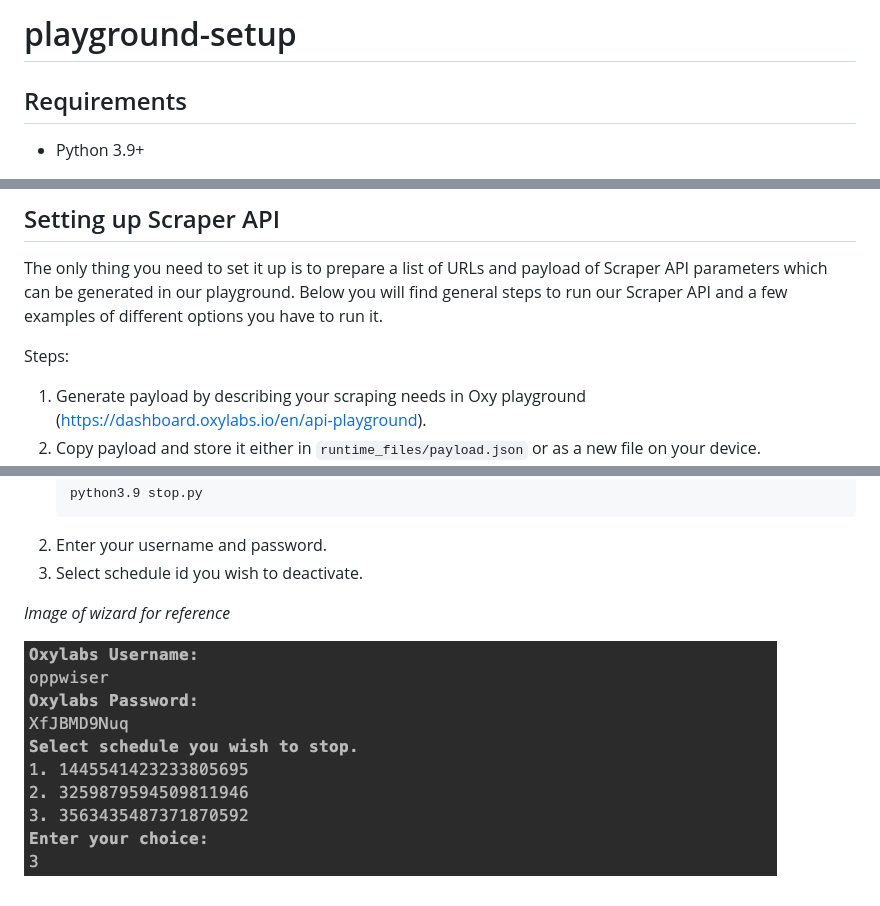
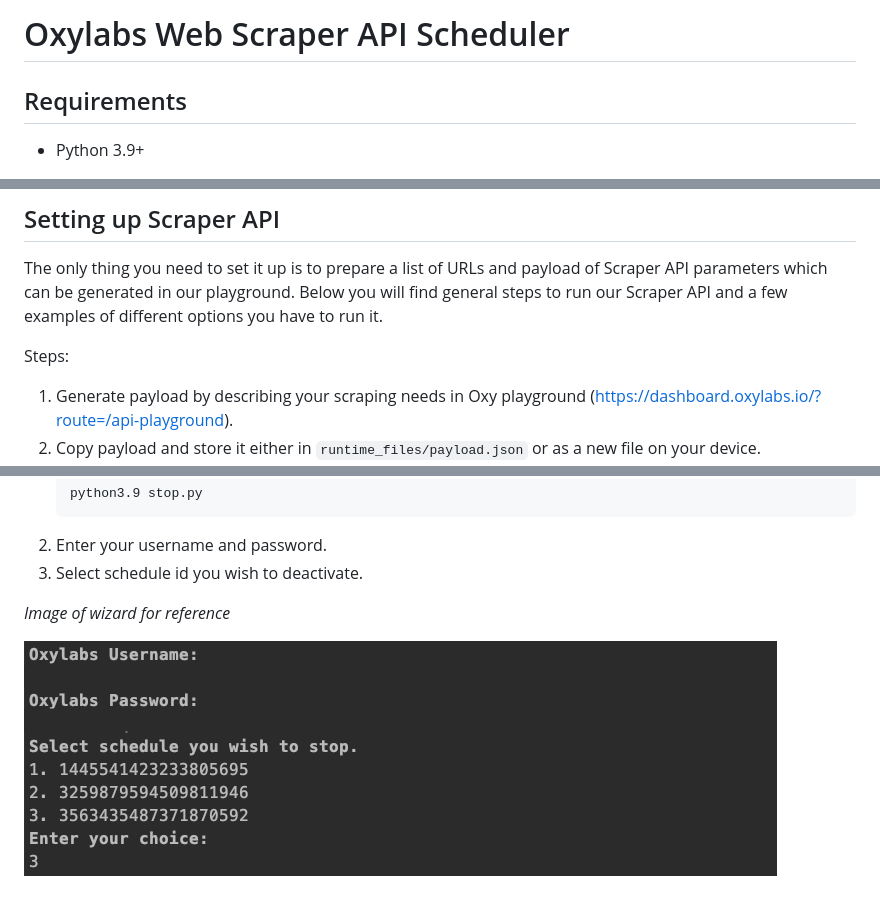
Before and after one commit to oxylabs/Oxylabs-Web-Scraper-API-Scheduler, a Markdown page: README.md, 3 parts joined by grey strips. Drawn GitHub-style; pictures changed too: images/img_3.png (deleted), images/img_5.png (added).

```diff
--- a/README.md
+++ b/README.md
@@ -1,4 +1,4 @@
-# playground-setup
+# Oxylabs Web Scraper API Scheduler
 
 ## Requirements
 
@@ -42,7 +42,7 @@
 The only thing you need to set it up is to prepare a list of URLs and payload of Scraper API parameters which can be generated in our playground. Below you will find general steps to run our Scraper API and a few examples of different options you have to run it.
 
 Steps:
-1. Generate payload by describing your scraping needs in Oxy playground (https://dashboard.oxylabs.io/en/api-playground).
+1. Generate payload by describing your scraping needs in Oxy playground (https://dashboard.oxylabs.io/?route=/api-playground).
 2. Copy payload and store it either in `runtime_files/payload.json` or as a new file on your device.
 ![img_4.png](images/img_4.png)
 3. Store URLs you wish to scrape in `runtime_files/urls.txt` or as a new file on your device. Each url must be separated by newline.
@@ -112,4 +112,4 @@ We do support only AWS S3 or Google Cloud Storage for now.
 
 *Image of wizard for reference*
 
-![img_3.png](images/img_3.png)
+![img_5.png](images/img_5.png)
```
Also changed, not shown: other parts of README.md (+2 -2 lines).
